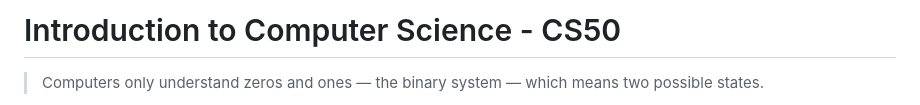
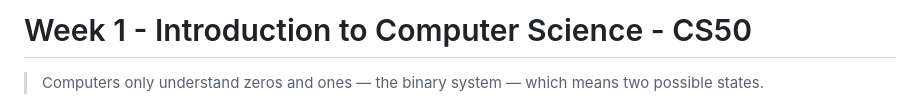
Before and after one commit to matheuslssouza/cs50-2025, a Markdown page: Week 1.c/README.md, the part around the change. Rendered like a GitHub page.

```diff
--- a/Week 1.c/README.md
+++ b/Week 1.c/README.md
@@ -1,4 +1,4 @@
-# Introduction to Computer Science - CS50
+# Week 1 - Introduction to Computer Science - CS50
 
 > Computers only understand zeros and ones — the binary system — which means two possible states.
 
```
Also changed, not shown: Week 2.arrays/README.md (added, +72 -0 lines), Week 3.algorithms/README.md (added, +102 -0 lines), static/array.jpg (added), static/time.png (added).
